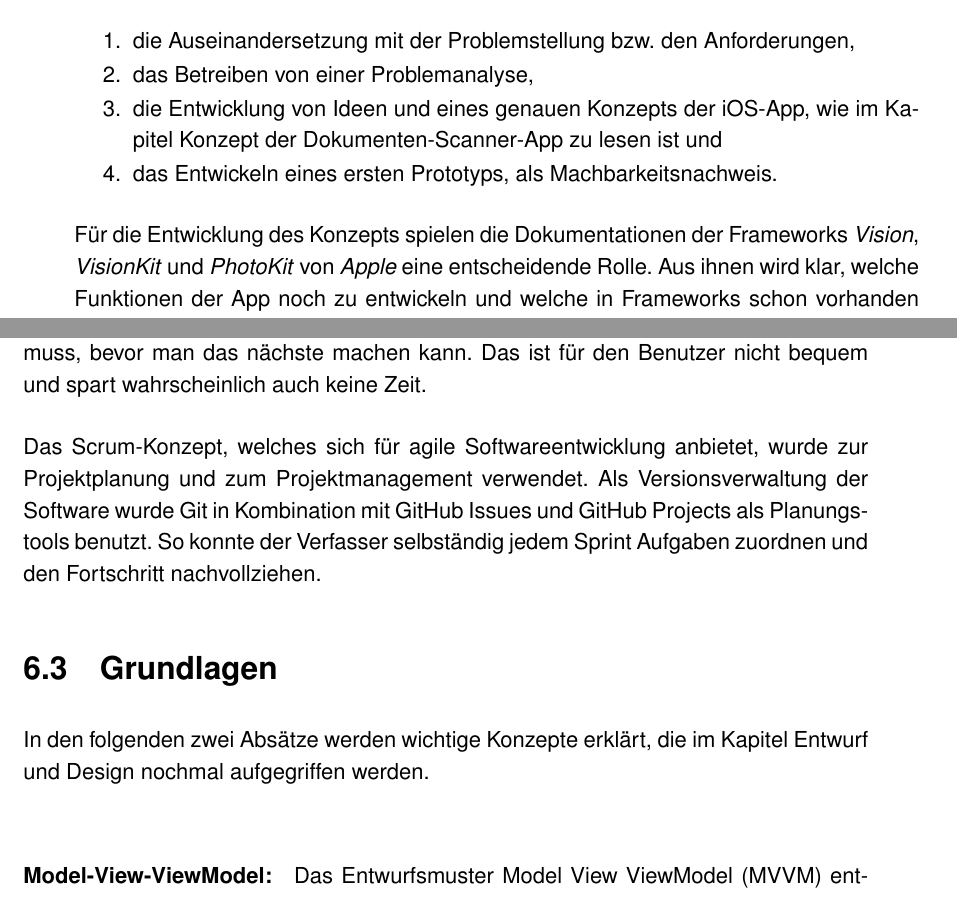
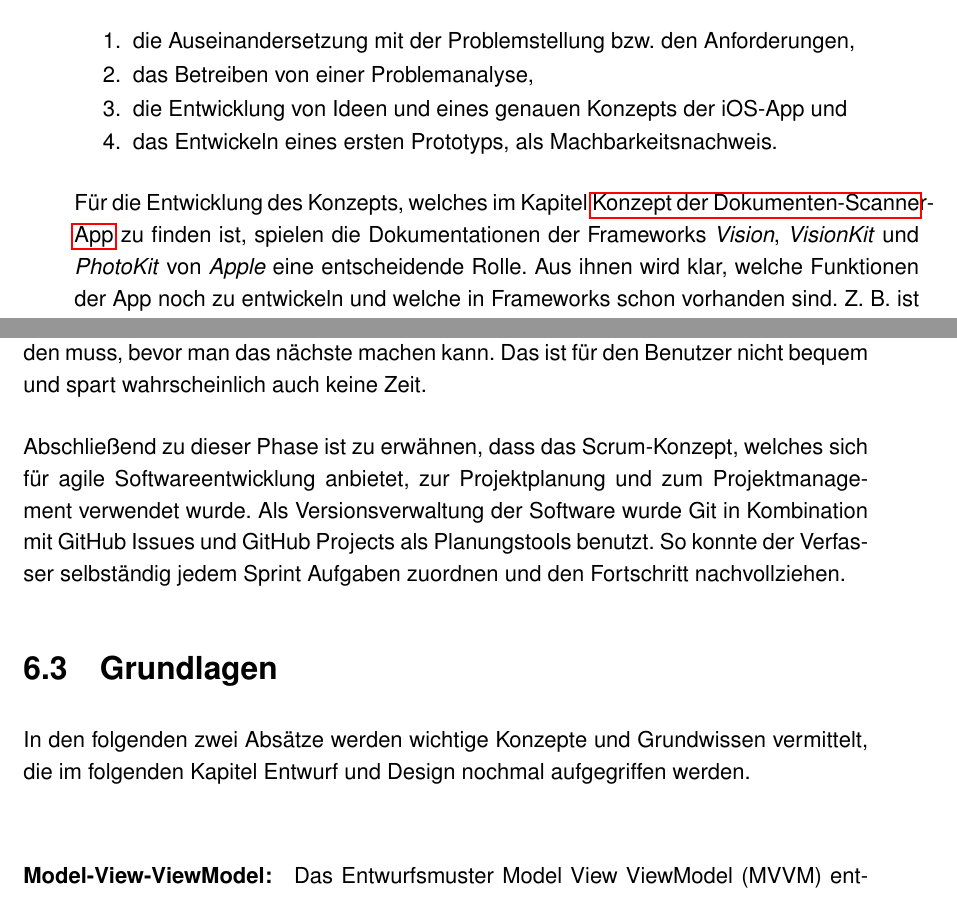
Before and after one commit to SteinerHannes/Praktikumsbericht, a LaTeX thesis (Beleg.tex): two parts of pages 25 and 26 of 43, joined at a grey line, cut so that both start at the same text. The pictures show the PDF file Beleg.pdf that the author committed with the source.

Commit message:
Hyperlink

```diff
--- a/Beleg.tex
+++ b/Beleg.tex
@@ -159,18 +155,18 @@ In dem vorliegendem Praktikumsbericht...
 		\begin{enumerate}
 			\item die Auseinandersetzung mit der Problemstellung bzw. den Anforderungen,
 			\item das Betreiben von einer Problemanalyse,
-			\item die Entwicklung von Ideen und eines genauen Konzepts der iOS-App, wie im Kapitel Konzept der Dokumenten-Scanner-App zu lesen ist und
+			\item die Entwicklung von Ideen und eines genauen Konzepts der iOS-App und
 			\item das Entwickeln eines ersten Prototyps, als Machbarkeitsnachweis.
 		\end{enumerate}
 
-		Für die Entwicklung des Konzepts spielen die Dokumentationen der Frameworks \textit{Vision}, \textit{VisionKit} und \textit{PhotoKit} von \textit{Apple} eine entscheidende Rolle. Aus ihnen wird klar, welche Funktionen der App noch zu entwickeln und welche in Frameworks schon vorhanden sind. Z. B. ist das Erkennen und das gerade Ziehen von Dokumenten in Echtzeit, sowie die Texterkennung auf Bildern in \textit{Vision} und \textit{VisionKit} enthalten. Bei der Entwicklung des ersten Prototyps half eine Beispiel-App von \textit{Apple} \cite{noauthor_detecting_nodate}, die das Erkennen von Objekten in Standbildern mithilfe der genannten Frameworks umsetzt.
+		Für die Entwicklung des Konzepts, welches im Kapitel \hyperlink{konzept}{Konzept der Dokumenten-Scanner-App} zu finden ist, spielen die Dokumentationen der Frameworks \textit{Vision}, \textit{VisionKit} und \textit{PhotoKit} von \textit{Apple} eine entscheidende Rolle. Aus ihnen wird klar, welche Funktionen der App noch zu entwickeln und welche in Frameworks schon vorhanden sind. Z. B. ist das Erkennen und das gerade Ziehen von Dokumenten in Echtzeit, sowie die Texterkennung auf Bildern in \textit{Vision} und \textit{VisionKit} enthalten. Bei der Entwicklung des ersten Prototyps half eine Beispiel-App von \textit{Apple} \cite{noauthor_detecting_nodate}, die das Erkennen von Objekten in Standbildern mithilfe der genannten Frameworks umsetzt.
 
 		Durch die Auseinandersetzung mit den Bibliotheken konnte festgestellt werden, dass die zu entwickelnde App nur Geräte mit iOS 13.0 oder neuer unterstützen werden kann. Grund dafür sind die \textit{Apple} Frameworks \textit{SwiftUI} und \textit{VisionKit}. \textit{SwiftUI} bietet die Möglichkeit, Benutzeroberflächen für alle \textit{Apple}-Plattformen in \textit{Swift} zu erstellen. Die deklarative \textit{Swift}-Syntax ist einfach zu lesen und schnell zu schreiben, so dass es möglich ist, die App in wenigen Wochen für iPhone und iPad zu schreiben. Als Alternative gibt es noch \textit{UIKit} oder auch \textit{AppKit}, die unter alle iOS Versionen funktioniere. Diese Frameworks sind allerdings nicht deklarativ sodass, Views sowohl im Code als auch in Interface-Dateien getrennt voneinander erstellt und konfiguriert werden müssen \cite{sillmann_einstieg_nodate}. Dadurch dauert die Entwicklung einer App, im Gegensatz zu SwiftUI deutlich länger, wie man auch hier in dem Video \footnote{SwiftUI vs UIKit – Comparison of building the same app in each framework - \href{https://www.youtube.com/watch?v=qk2y-TiLDZo}{\url{https://www.youtube.com/watch?v=qk2y-TiLDZo}} } sieht. Sehr ähnliche Erfahrung, wie sie von  hat der Verfasser vor dem Praktikum mit den beiden Frameworks gemacht. \textit{VisionKit} dagegen, ist das Framework zum Scannen der Dokumente. Auch hierfür gibt es eine Alternative. Das Framework ist von den Entwicklern von \textit{WeTransfer} und funktioniert auch auf älteren iOS Versionen. Allerdings unterstützt \textit{WeScan} \footnote{WeScan GitHub Repository - \href{https://github.com/WeTransfer/WeScan}{\url{https://github.com/WeTransfer/WeScan}}} noch kein stapelweises Scannen. Das bedeutet, man kann immer nur ein Foto machen, welches erst abgespeichert werden muss, bevor man das nächste machen kann. Das ist für den Benutzer nicht bequem und spart wahrscheinlich auch keine Zeit.
 
-		Das Scrum-Konzept, welches sich für agile Softwareentwicklung anbietet, wurde zur Projektplanung und zum Projektmanagement verwendet. Als Versionsverwaltung der Software wurde Git in Kombination mit GitHub Issues und GitHub Projects als Planungstools benutzt. So konnte der Verfasser selbständig jedem Sprint Aufgaben zuordnen und den Fortschritt nachvollziehen.
+		Abschließend zu dieser Phase ist zu erwähnen, dass das Scrum-Konzept, welches sich für agile Softwareentwicklung anbietet, zur Projektplanung und zum Projektmanagement verwendet wurde. Als Versionsverwaltung der Software wurde Git in Kombination mit GitHub Issues und GitHub Projects als Planungstools benutzt. So konnte der Verfasser selbständig jedem Sprint Aufgaben zuordnen und den Fortschritt nachvollziehen.
 
 	\section{Grundlagen}
-			In den folgenden zwei Absätze werden wichtige Konzepte erklärt, die im Kapitel Entwurf und Design nochmal aufgegriffen werden.
+			In den folgenden zwei Absätze werden wichtige Konzepte und Grundwissen vermittelt, die im folgenden Kapitel Entwurf und Design nochmal aufgegriffen werden.
 
 		\paragraph{Model-View-ViewModel:}
 			Das Entwurfsmuster Model View ViewModel (MVVM)\nomenclature{MVVM}{Model View ViewModel} entstand bei \textit{Microsoft} im Jahr 2005 mit der \textit{Windows Presentation Foundation} (WPF) und \textit{Silverlight-Technologien}. MVVM verwendet das Konzept eines Schichtmodells und ist eine abstrakte Darstellung einer Benutzeroberfläche, in Form einer Klasse, wie man sie unter objektorientierten Programmiersprachen kennt. Diese Klasse enthält Daten, die auf der Benutzeroberfläche angezeigt werden sollen und Anweisungen, die auf der Benutzeroberfläche aufgerufen werden können. Dieses sogenannte ViewModel, weiß nichts von Views, wie es sonst bei anderen Entwurfsmustern üblich ist, um Daten auf der Benutzeroberfläche anzuzeigen. Stattdessen verwendet eine MVVM-View eine Bindungsfunktion (data binging) zur bidirektionalen Zuordnung von Daten aus dem ViewModel zu den jeweiligen Eigenschaften auf der View. Z. B. Einträge in einer Dropdown-Menü. Aber auch das binden von Daten aus dem Model zu Benutzereingaben durch Maus, Tastatur oder Touch-Screens ist möglich. Beispielsweise kann ein Mausklick eine Anweisung in dem ViewModel auslösen. Diese verändert einen Wert im Model, wodurch die View durch data binding aktualisiert wird. \cite{freeman_pro_2017} \cite{bragge_model-view-controller_2013}
```
Also changed, not shown: Beleg.pdf, Beleg.tex (6 more changed lines), 5 other files.
